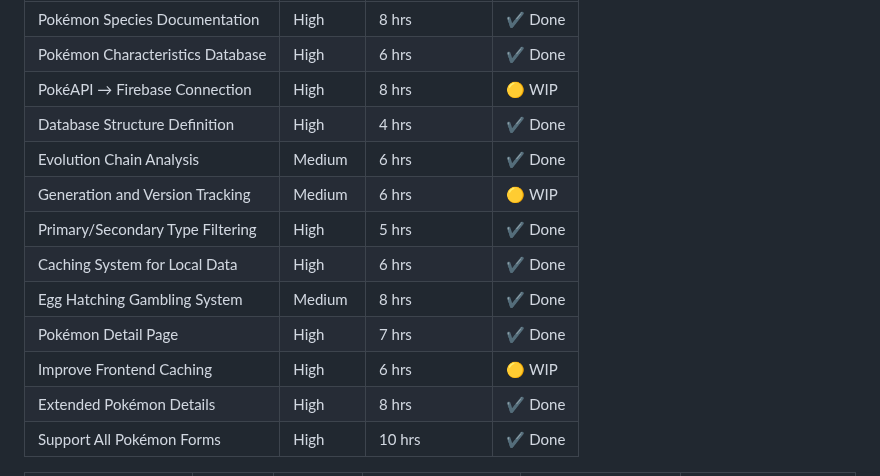
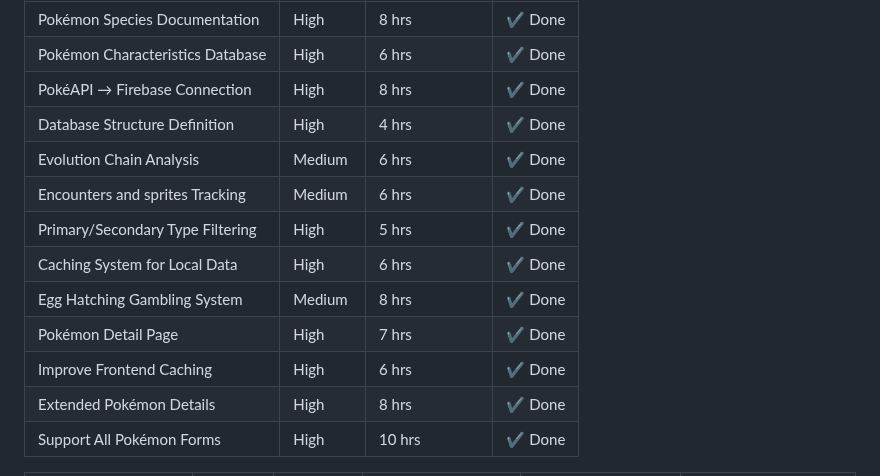
Before and after one commit to RindoGaming/Pokedex, a Markdown page: README.md, the part around one of its changes. GitHub-like rendering.

```diff
--- a/README.md
+++ b/README.md
@@ -42,15 +42,15 @@ Back-end Planning
 | --------------------------------- | ---------- | ---------------- | ------- |
 | Pokémon Species Documentation     | High       | 8 hrs            | ✔️ Done |
 | Pokémon Characteristics Database  | High       | 6 hrs            | ✔️ Done |
-| PokéAPI → Firebase Connection     | High       | 8 hrs            | 🟡 WIP  |
+| PokéAPI → Firebase Connection     | High       | 8 hrs            | ✔️ Done|
 | Database Structure Definition     | High       | 4 hrs            | ✔️ Done |
 | Evolution Chain Analysis          | Medium     | 6 hrs            | ✔️ Done|
-| Generation and Version Tracking   | Medium     | 6 hrs            | 🟡 WIP|
+| Encounters and sprites Tracking   | Medium     | 6 hrs            | ✔️ Done|
 | Primary/Secondary Type Filtering  | High       | 5 hrs            | ✔️ Done|
 | Caching System for Local Data     | High       | 6 hrs            | ✔️ Done|
 | Egg Hatching Gambling System      | Medium     | 8 hrs            | ✔️ Done|
 | Pokémon Detail Page               | High       | 7 hrs            | ✔️ Done|
-| Improve Frontend Caching          | High       | 6 hrs            | 🟡 WIP |
+| Improve Frontend Caching          | High       | 6 hrs            | ✔️ Done|
 | Extended Pokémon Details          | High       | 8 hrs            | ✔️ Done|
 | Support All Pokémon Forms         | High       | 10 hrs           | ✔️ Done|
 
```
Also changed, not shown: other parts of README.md (+5 -5 lines).
